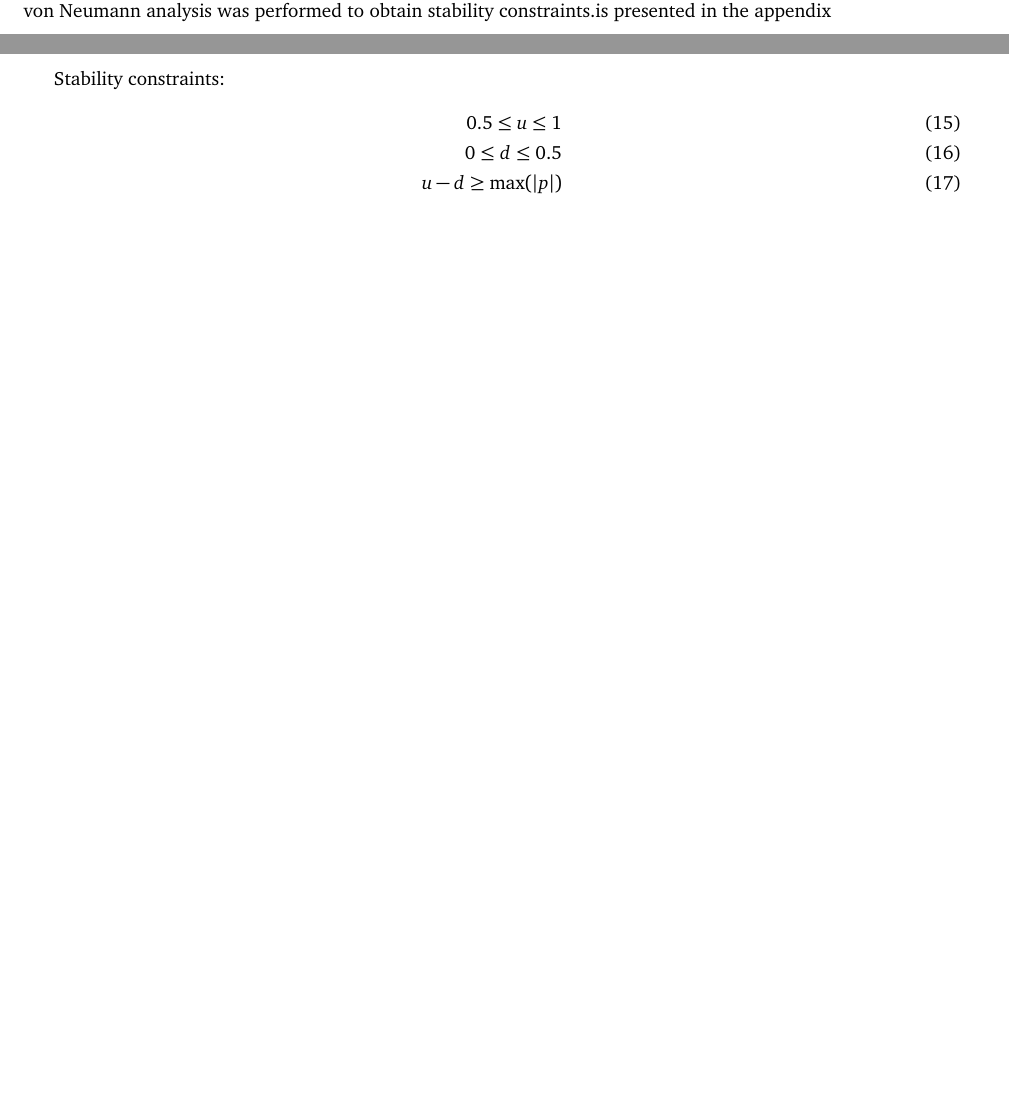
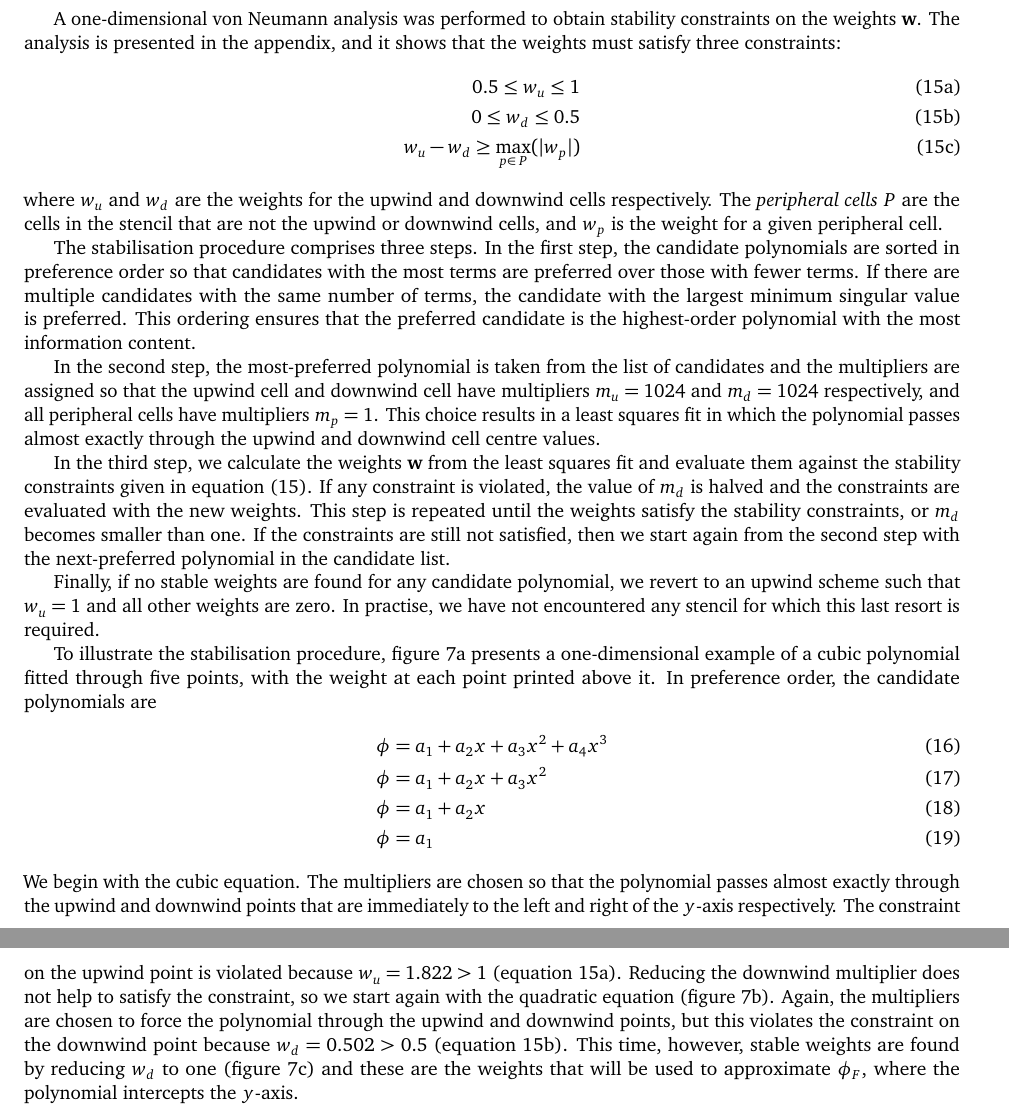
Before and after one commit to hertzsprung/cutcell-advection, a LaTeX document (src/slant-cell-advection/slant-cell-advection.tex, which reads src/slant-cell-advection/advectionScheme.tex): two parts of pages 6 and 7 of 10 before the commit and two parts of pages 7 and 8 of 11 after it, joined at a grey line, cut so that both start at the same text, the shorter picture padded with empty space. Compiled offline with pdfLaTeX.

Commit message:
finish describing stabilisation procedure

```diff
--- a/src/slant-cell-advection/advectionScheme.tex
+++ b/src/slant-cell-advection/advectionScheme.tex
@@ -172,10 +173,22 @@ If the $\bm{\phi}$ field is assumed to be smooth,
-shows that the value of $a_1$ depends on the values of the psuedo-inverse, $\mathbf{\tilde{b}_1^+}$.  If the $\phi$ field is assumed to be smooth,  A one-dimensional von Neumann analysis was performed to obtain stability constraints.is presented in the appendix
-% stability constraints
-% reweighting
+The approximated value $\phi_F$ is equal to $a_1$ which is calculated from equation~\eqref{eqn:weightedPinv}.  The value of $a_1$ is a weighted mean of $\bm{\phi}$ where $\mathbf{w} = \mathbf{\tilde{b}_1^+} \cdot \mathbf{m}$ are the weights.
+If the cell centre values $\bm{\phi}$ are assumed to approximate a smooth field then we expect $\phi_F$ to be close to the values of $\bm{\phi}$, and expect $\phi_F$ to be insensitive to small changes in $\bm{\phi}$.  When the weights $\mathbf{w}$ have large magnitude then this is no longer true: $\phi_F$ becomes sensitive to small changes in $\bm{\phi}$ which can result in large departures from the smooth field $\bm{\phi}$.
 
-Stability constraints:
+A one-dimensional von Neumann analysis was performed to obtain stability constraints on the weights $\mathbf{w}$.  The analysis is presented in the appendix, and it shows that the weights must satisfy three constraints:
+\begin{subequations}
+\label{eqn:stability}
 \begin{align}
-	0.5 \leq u \leq 1 \\
-	0 \leq d \leq 0.5 \\
-	u - d \geq \max(|p|)
+	0.5 \leq w_u \leq 1 \label{eqn:stabilityU} \\
+	0 \leq w_d \leq 0.5 \label{eqn:stabilityD} \\
+	w_u - w_d \geq \max_{p \in\:P}(|w_p|)
 \end{align}
+\end{subequations}
+where $w_u$ and $w_d$ are the weights for the upwind and downwind cells respectively.  The \textit{peripheral cells} $P$ are the cells in the stencil that are not the upwind or downwind cells, and $w_p$ is the weight for a given peripheral cell.
+
+The stabilisation procedure comprises three steps.  In the first step, the candidate polynomials are sorted in preference order so that candidates with the most terms are preferred over those with fewer terms.
+If there are multiple candidates with the same number of terms, the candidate with the largest minimum singular value is preferred.  This ordering ensures that the preferred candidate is the highest-order polynomial with the most information content.
+
+In the second step, the most-preferred polynomial is taken from the list of candidates and the multipliers are assigned so that the upwind cell and downwind cell have multipliers $m_u = 1024$ and $m_d = 1024$ respectively, and all peripheral cells have multipliers $m_p = 1$.  This choice results in a least squares fit in which the polynomial passes almost exactly through the upwind and downwind cell centre values.
+
+In the third step, we calculate the weights $\mathbf{w}$ from the least squares fit and evaluate them against the stability constraints given in equation~\eqref{eqn:stability}.  If any constraint is violated, the value of $m_d$ is halved and the constraints are evaluated with the new weights.  This step is repeated until the weights satisfy the stability constraints, or $m_d$ becomes smaller than one.  If the constraints are still not satisfied, then we start again from the second step with the next-preferred polynomial in the candidate list.
+
+Finally, if no stable weights are found for any candidate polynomial, we revert to an upwind scheme such that $w_u = 1$ and all other weights are zero.  In practise, we have not encountered any stencil for which this last resort is required.
@@ -181,0 +201,14 @@ Stability constraints:
+	\label{fig:oscillatory1D}
+\end{figure}
+
+To illustrate the stabilisation procedure, figure~\ref{fig:oscillatory1D}a presents a one-dimensional example of a cubic polynomial fitted through five points, with the weight at each point printed above it.
+In preference order, the candidate polynomials are
+\begin{align}
+	\phi &= a_1 + a_2 x + a_3 x^2 + a_4 x^3 \\
+	\phi &= a_1 + a_2 x + a_3 x^2 \\
+	\phi &= a_1 + a_2 x \\
+	\phi &= a_1
+\end{align}
+We begin with the cubic equation.  The multipliers are chosen so that the polynomial passes almost exactly through the upwind and downwind points that are immediately to the left and right of the $y$-axis respectively.
+The constraint on the upwind point is violated because $w_u = 1.822 > 1$ (equation~\ref{eqn:stabilityU}).  Reducing the downwind multiplier does not help to satisfy the constraint, so we start again with the quadratic equation (figure~\ref{fig:oscillatory1D}b).
+Again, the multipliers are chosen to force the polynomial through the upwind and downwind points, but this violates the constraint on the downwind point because $w_d = 0.502 > 0.5$ (equation~\ref{eqn:stabilityD}).  This time, however, stable weights are found by reducing $w_d$ to one (figure~\ref{fig:oscillatory1D}c) and these are the weights that will be used to approximate $\phi_F$, where the polynomial intercepts the $y$-axis.
```
Also changed, not shown: src/slant-cell-advection/centralQuad.dat (added, +6 -0 lines), src/slant-cell-advection/cubic.dat (added, +6 -0 lines), src/slant-cell-advection/fig-stabilisation.tex (added, +9 -0 lines), Makefile, src/slant-cell-advection/advectionScheme.tex (27 more changed lines), 3 other files.
